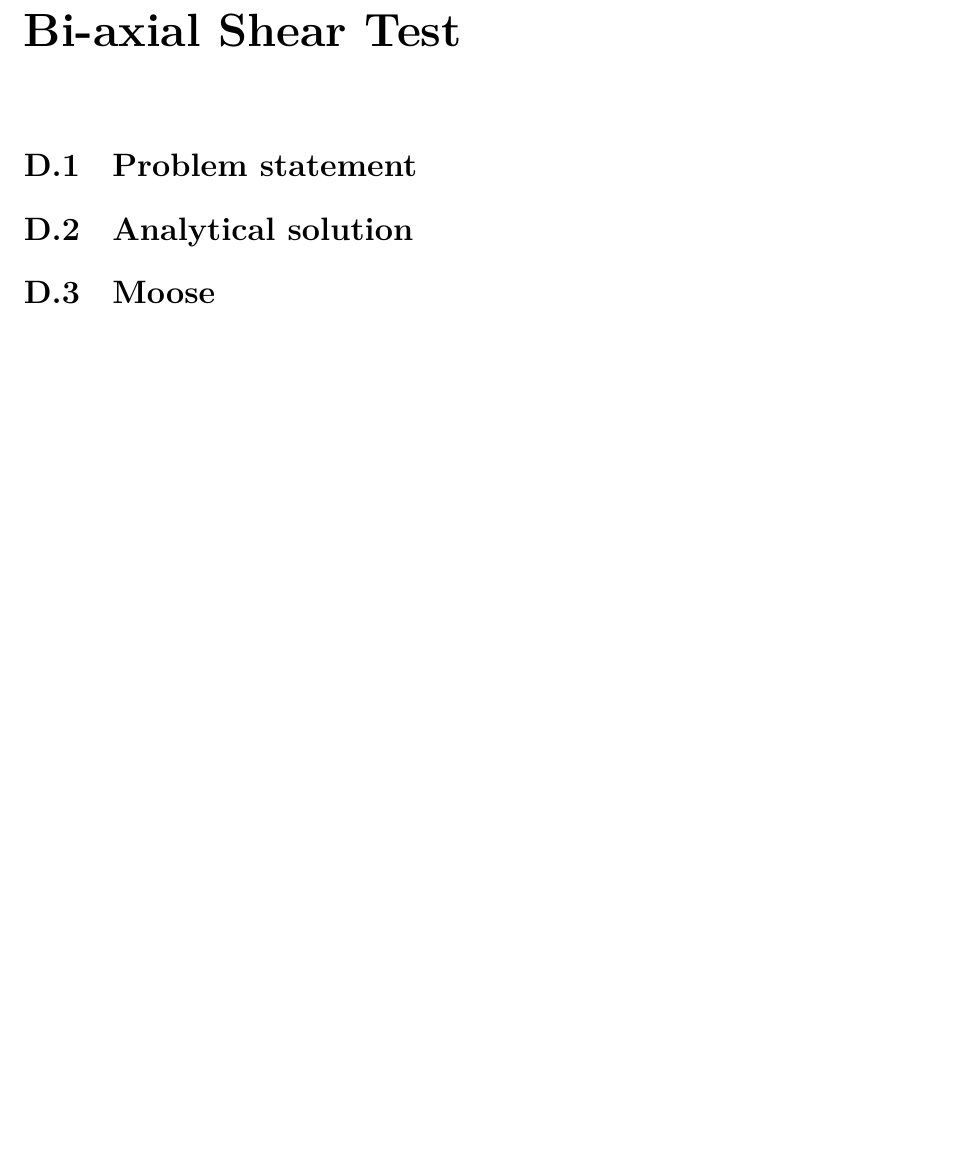
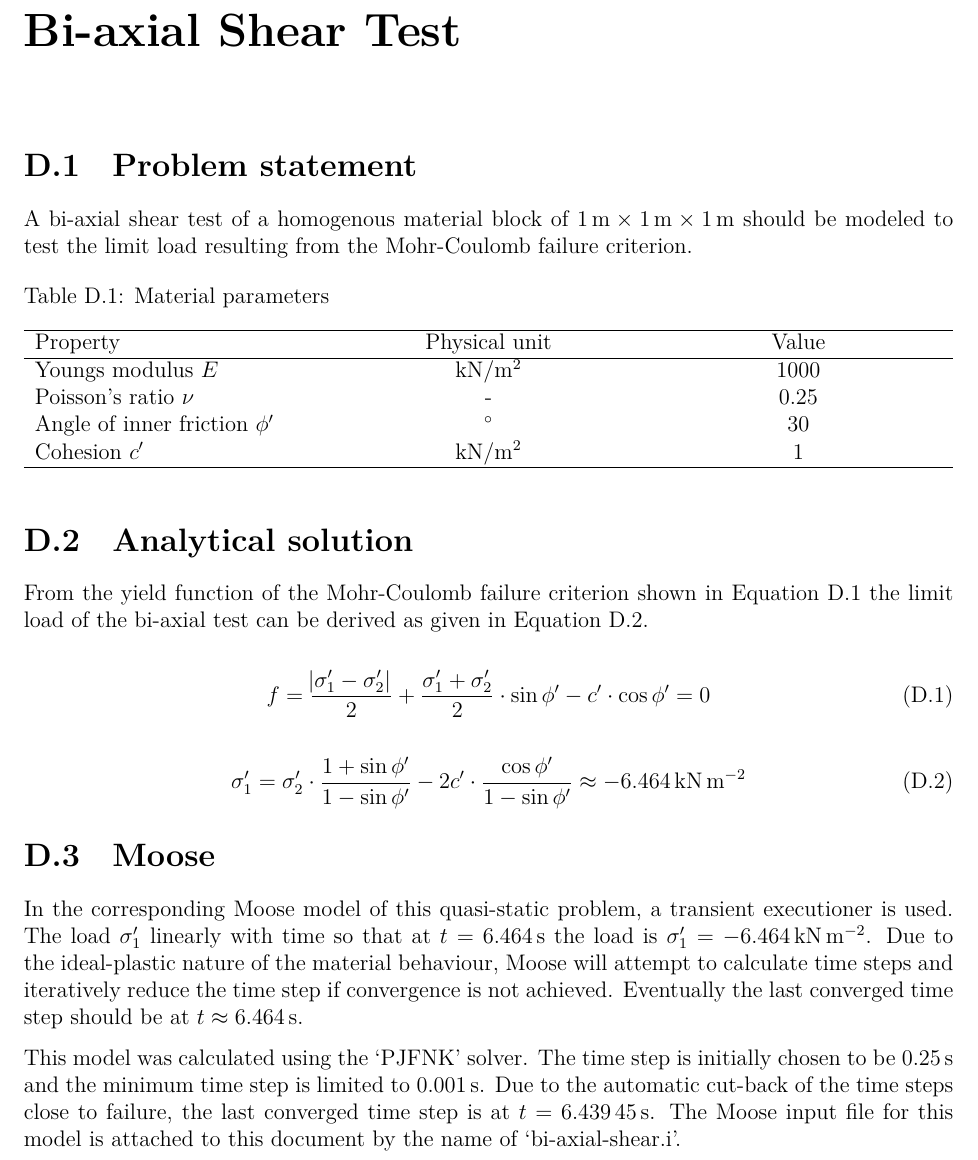
Before and after one commit to jmeier/geotechnical-simulations-with-moose, a LaTeX thesis (geotechnical-simulations-with-moose.tex, which reads src/examples/bi-axial-shear/bi-axial-shear.tex): part of page 41 of 41 before the commit and part of page 41 of 42 after it, cut so that both start at the same text, the shorter picture padded with empty space. Compiled offline with XeLaTeX.

Commit message:
advancing example "bi-axial shear test"

```diff
--- a/geotechnical-simulations-with-moose.tex
+++ b/geotechnical-simulations-with-moose.tex
@@ -25,7 +25,7 @@
     \usepackage{makecell}
 
     % Related to math
-    \usepackage{amsmath,amssymb,amsfonts,amsthm}
+    \usepackage{amsmath,amssymb,amsfonts,amsthm,commath}
 
     % make links clickable
     \usepackage[bookmarksnumbered,bookmarksopen,bookmarksdepth=2]{hyperref}
--- a/src/examples/bi-axial-shear/bi-axial-shear.tex
+++ b/src/examples/bi-axial-shear/bi-axial-shear.tex
@@ -1,8 +1,68 @@
 \section{Problem statement}
+
+A bi-axial shear test of a homogenous material block of $\SI{1}{\metre} \times
+    \SI{1}{\metre} \times \SI{1}{\metre}$ should be modeled to test the limit load
+resulting from the Mohr-Coulomb failure criterion.
+
+\begin{table}[htbp]
+    \centering
+    \caption{Material parameters}
+    \label{bi-axial-shear-mohr-coulomb:material-parameters}
+    \begin{tabularx}{\textwidth}{XYY}
+
+        \hline
+
+        Property                        & Physical unit                                         & Value       \\
+
+        \hline
+
+        Youngs modulus $E$              & \si[per-mode = symbol]{\kilo\newton\per\square\metre} &
+        \SI{1000}{}                                                                                           \\
+
+        Poisson's ratio $\nu$           & -                                                     & \SI{0.25}{} \\
+
+        Angle of inner friction $\phi'$ & \si[per-mode = symbol]{\degree}                       & \SI{30}{}
+        \\
+
+        Cohesion $c'$                   & \si[per-mode = symbol]{\kilo\newton\per\square\metre} & 1           \\
+
+        \hline
+    \end{tabularx}
+\end{table}
 
 \section{Analytical solution}
 
+From the yield function of the Mohr-Coulomb failure criterion shown in
+\autoref{eqn:Mohr-Coulomb-failure-criterion} the limit load of the bi-axial
+test can be derived as given in \autoref{eqn:bi-axial-test-limit-load}.
+
+\begin{equation}
+    \label{eqn:Mohr-Coulomb-failure-criterion}
+    f = \frac{\abs{\sigma'_1 - \sigma'_2}}{2} + \frac{\sigma'_1 + \sigma'_2}{2} \cdot \sin{\phi'} - c' \cdot \cos{\phi'} = 0
+\end{equation}
+
+\begin{equation}
+    \label{eqn:bi-axial-test-limit-load}
+    \sigma'_1 = \sigma'_2 \cdot \frac{1 + \sin{\phi'}}{1 - \sin{\phi'}} - 2c' \cdot \frac{\cos{\phi'}}{1 - \sin{\phi'}}
+    \approx \qty{-6.464}{\kilo\newton\per\square\metre}
+\end{equation}
+
 \section{Moose}
+
+In the corresponding Moose model of this quasi-static problem, a transient
+executioner is used. The load $\sigma'_1$ linearly with time so that at $t =
+    \qty{6.464}{\second}$ the load is $\sigma'_1 =
+    \qty{-6.464}{\kilo\newton\per\square\metre}$. Due to the ideal-plastic nature
+of the material behaviour, Moose will attempt to calculate time steps and
+iteratively reduce the time step if convergence is not achieved. Eventually the
+last converged time step should be at $t \approx \qty{6.464}{\second}$.
+
+This model was calculated using the ‘PJFNK’ solver. The time step is initially
+chosen to be \qty{0.25}{\second} and the minimum time step is limited to
+\qty{0.001}{\second}. Due to the automatic cut-back of the time steps close to
+failure, the last converged time step is at $t=\qty{6.43945}{\second}$. The
+Moose input file for this model is attached to this document by the name of
+‘bi-axial-shear.i’.
 
 \fileattachment{\currfiledir/bi-axial-shear.i}{bi-axial-shear.i}
 
```
Also changed, not shown: geotechnical-simulations-with-moose.pdf.
